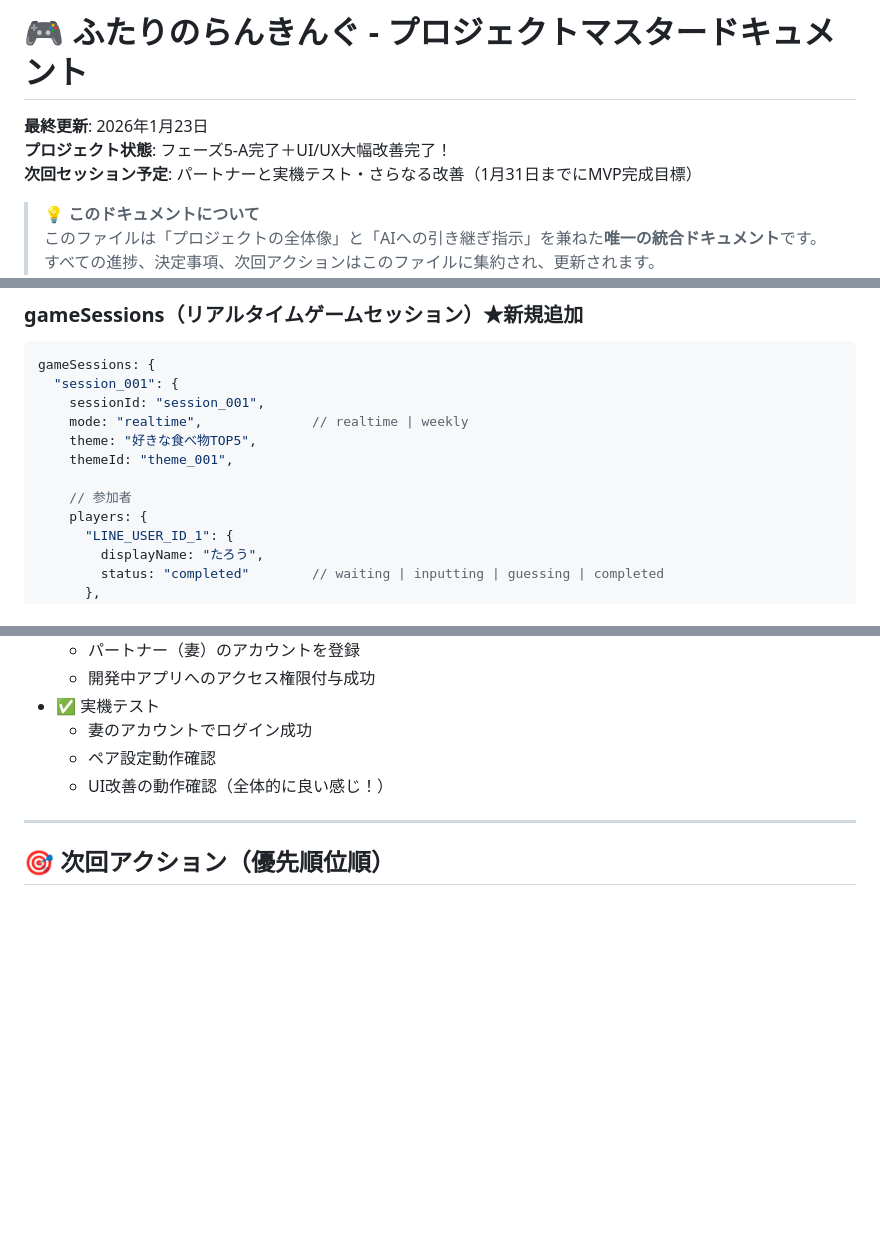
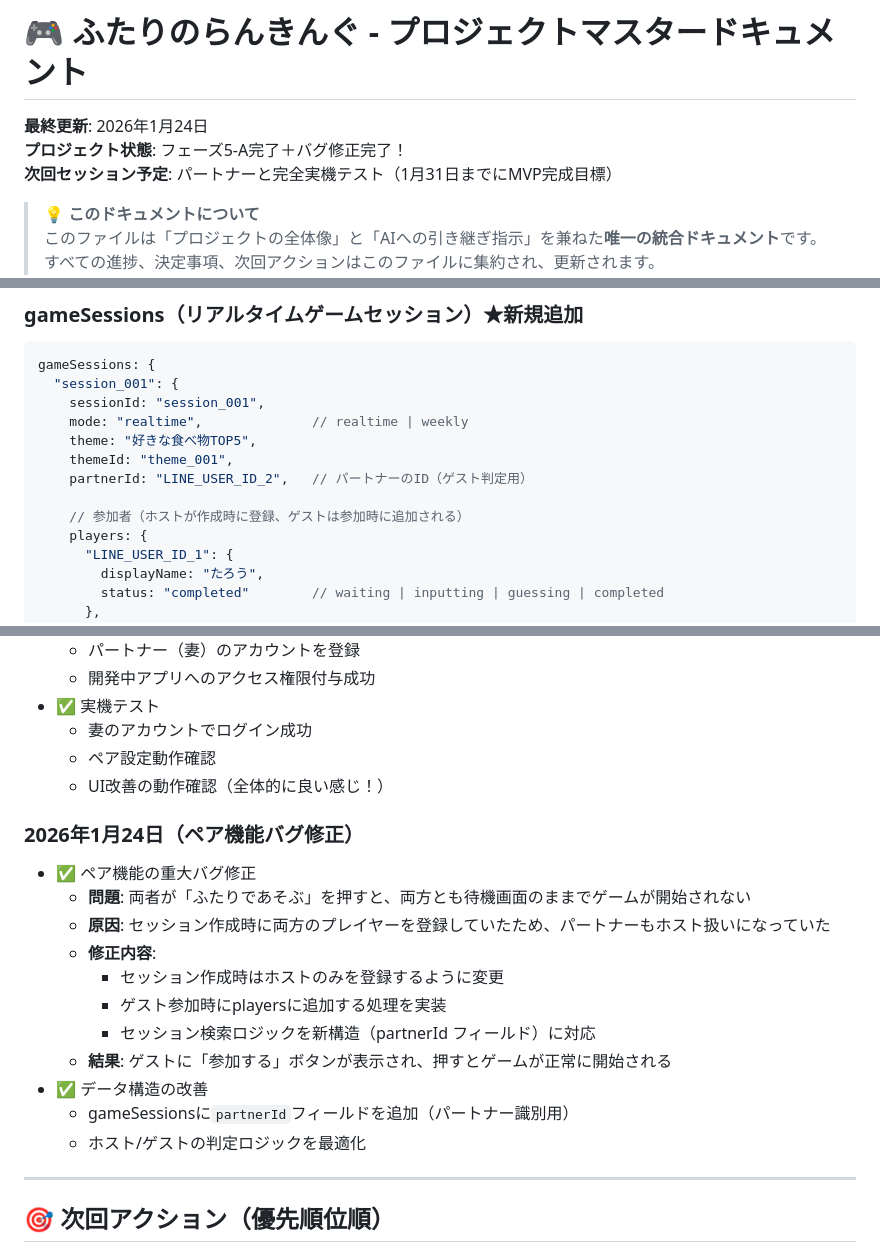
Before and after one commit to tomoshiya/liff-ranking-practice, a Markdown page: PROJECT_MASTER.md, 3 parts joined by grey strips. Drawn GitHub-style; blank space fills up the shorter version.

Commit message:
PROJECT_MASTER.md譖ｴ譁ｰ: 繝壹い讖溯・繝舌げ菫ｮ豁｣繧定ｨ倬鹸

```diff
--- a/PROJECT_MASTER.md
+++ b/PROJECT_MASTER.md
@@ -1,8 +1,8 @@
 # 🎮 ふたりのらんきんぐ - プロジェクトマスタードキュメント
 
-**最終更新**: 2026年1月23日
-**プロジェクト状態**: フェーズ5-A完了＋UI/UX大幅改善完了！
-**次回セッション予定**: パートナーと実機テスト・さらなる改善（1月31日までにMVP完成目標）
+**最終更新**: 2026年1月24日
+**プロジェクト状態**: フェーズ5-A完了＋バグ修正完了！
+**次回セッション予定**: パートナーと完全実機テスト（1月31日までにMVP完成目標）
 
 > 💡 **このドキュメントについて**
 > このファイルは「プロジェクトの全体像」と「AIへの引き継ぎ指示」を兼ねた**唯一の統合ドキュメント**です。
@@ -383,8 +383,9 @@ gameSessions: {
     mode: "realtime",              // realtime | weekly
     theme: "好きな食べ物TOP5",
     themeId: "theme_001",
+    partnerId: "LINE_USER_ID_2",   // パートナーのID（ゲスト判定用）
 
-    // 参加者
+    // 参加者（ホストが作成時に登録、ゲストは参加時に追加される）
     players: {
       "LINE_USER_ID_1": {
         displayName: "たろう",
@@ -800,6 +801,19 @@ weeks: {
   - ペア設定動作確認
   - UI改善の動作確認（全体的に良い感じ！）
 
+### 2026年1月24日（ペア機能バグ修正）
+- ✅ ペア機能の重大バグ修正
+  - **問題**: 両者が「ふたりであそぶ」を押すと、両方とも待機画面のままでゲームが開始されない
+  - **原因**: セッション作成時に両方のプレイヤーを登録していたため、パートナーもホスト扱いになっていた
+  - **修正内容**:
+    - セッション作成時はホストのみを登録するように変更
+    - ゲスト参加時にplayersに追加する処理を実装
+    - セッション検索ロジックを新構造（partnerId フィールド）に対応
+  - **結果**: ゲストに「参加する」ボタンが表示され、押すとゲームが正常に開始される
+- ✅ データ構造の改善
+  - gameSessionsに`partnerId`フィールドを追加（パートナー識別用）
+  - ホスト/ゲストの判定ロジックを最適化
+
 ---
 
 ## 🎯 次回アクション（優先順位順）
```
